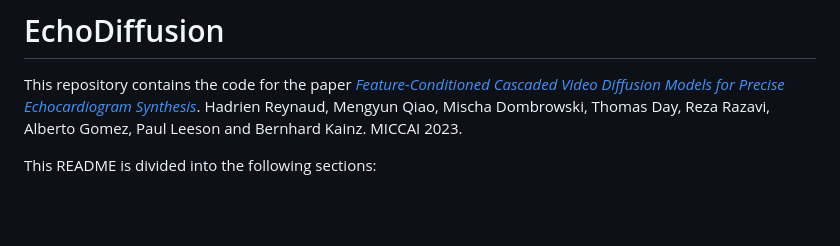
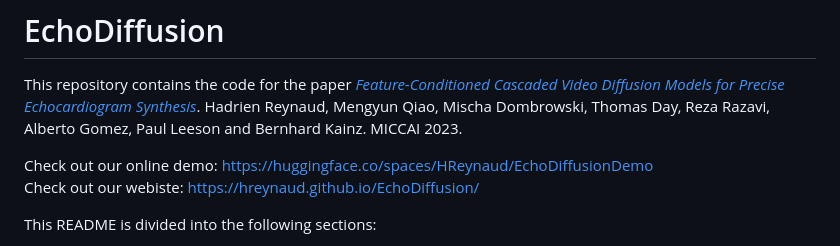
Before and after one commit to HReynaud/EchoDiffusion, a Markdown page: README.md, the part around the change. Rendered like a GitHub page; blank space fills up the shorter version.

```diff
--- a/README.md
+++ b/README.md
@@ -1,6 +1,9 @@
 # EchoDiffusion
 
 This repository contains the code for the paper *[Feature-Conditioned Cascaded Video Diffusion Models for Precise Echocardiogram Synthesis](https://arxiv.org/abs/2303.12644)*. Hadrien Reynaud, Mengyun Qiao, Mischa Dombrowski, Thomas Day, Reza Razavi, Alberto Gomez, Paul Leeson and Bernhard Kainz. MICCAI 2023.
+
+Check out our online demo: https://huggingface.co/spaces/HReynaud/EchoDiffusionDemo<br/>
+Check out our webiste: https://hreynaud.github.io/EchoDiffusion/
 
 This README is divided into the following sections:
 - [Usage](#usage)
```
